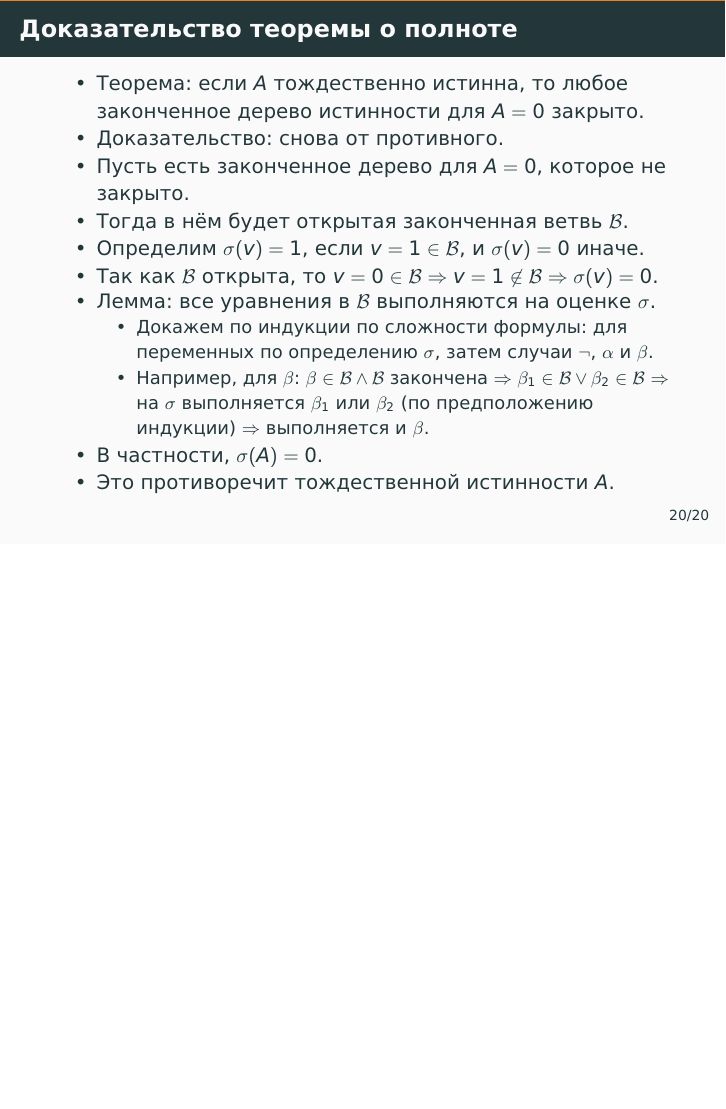
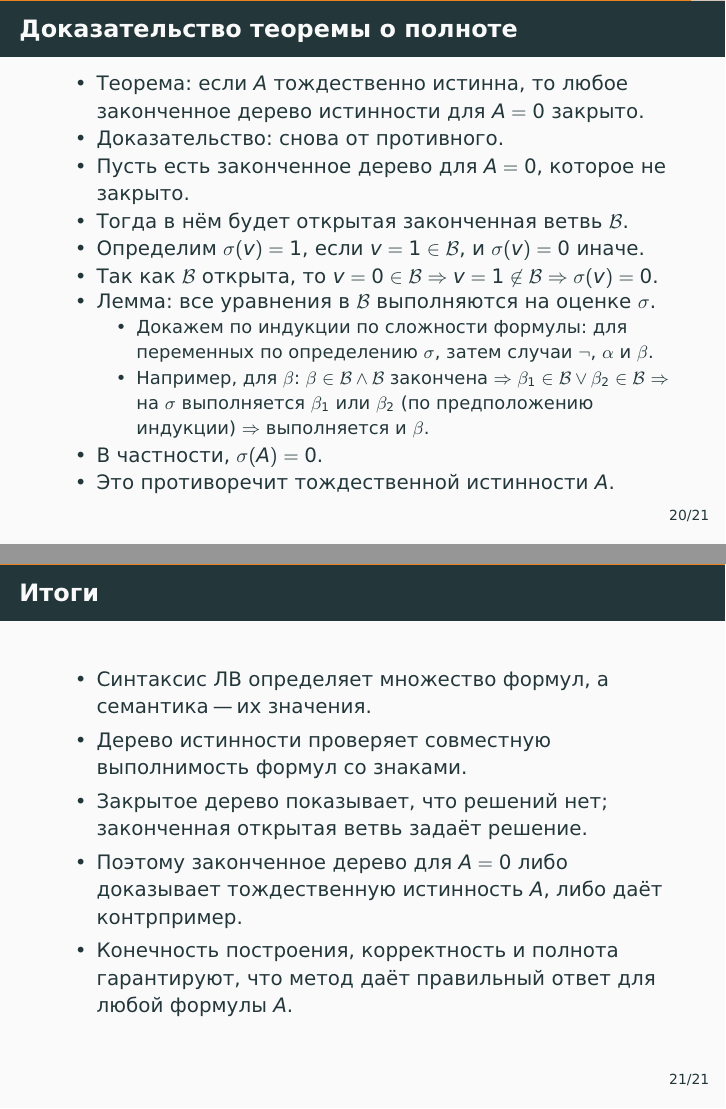
Before and after one commit to alexeyr/miet-logic-course, LaTeX slides (лекция1_деревья_истинности.tex): page 67 of 67 before the commit and pages 67 and 68 of 68 after it, the two joined at a grey line, the shorter picture padded with empty space. The pictures show the PDF file лекция1_деревья_истинности.pdf that the author committed with the source.

Commit message:
Добавить итоги лекции

```diff
--- a/лекция1_деревья_истинности.tex
+++ b/лекция1_деревья_истинности.tex
@@ -445,4 +445,15 @@
     \end{itemize}
 \end{frame}
 
+\begin{frame}
+    \frametitle{Итоги}
+    \begin{itemize}
+        \item Синтаксис ЛВ определяет множество формул, а семантика "--- их значения.
+        \item Дерево истинности проверяет совместную выполнимость формул со знаками.
+        \item Закрытое дерево показывает, что решений нет; законченная открытая ветвь задаёт решение.
+        \item Поэтому законченное дерево для $A=0$ либо доказывает тождественную истинность $A$, либо даёт контрпример.
+        \item Конечность построения, корректность и полнота гарантируют, что метод даёт правильный ответ для любой формулы $A$.
+    \end{itemize}
+\end{frame}
+
 \end{document}
```
Also changed, not shown: лекция1_деревья_истинности.pdf.
